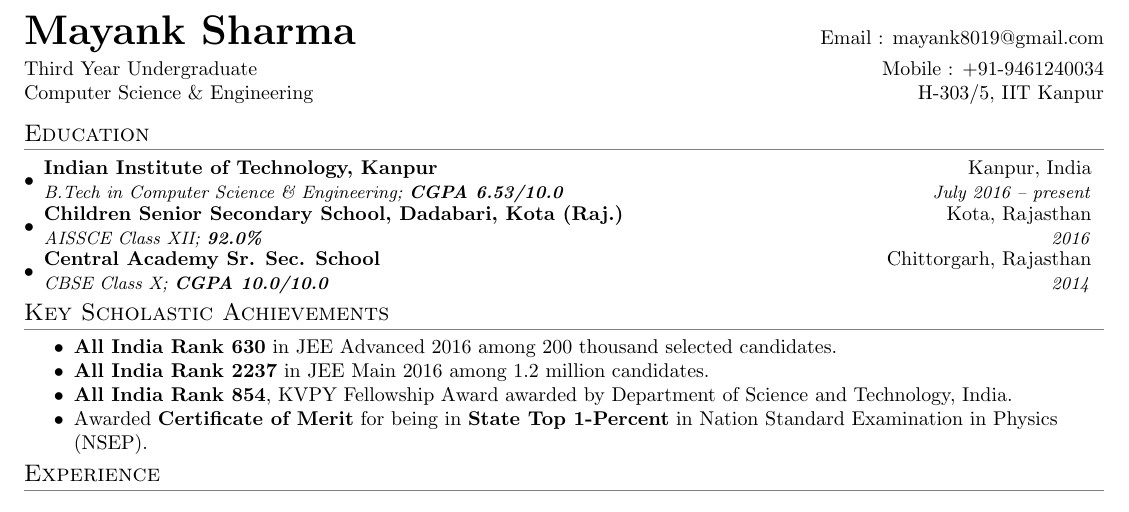
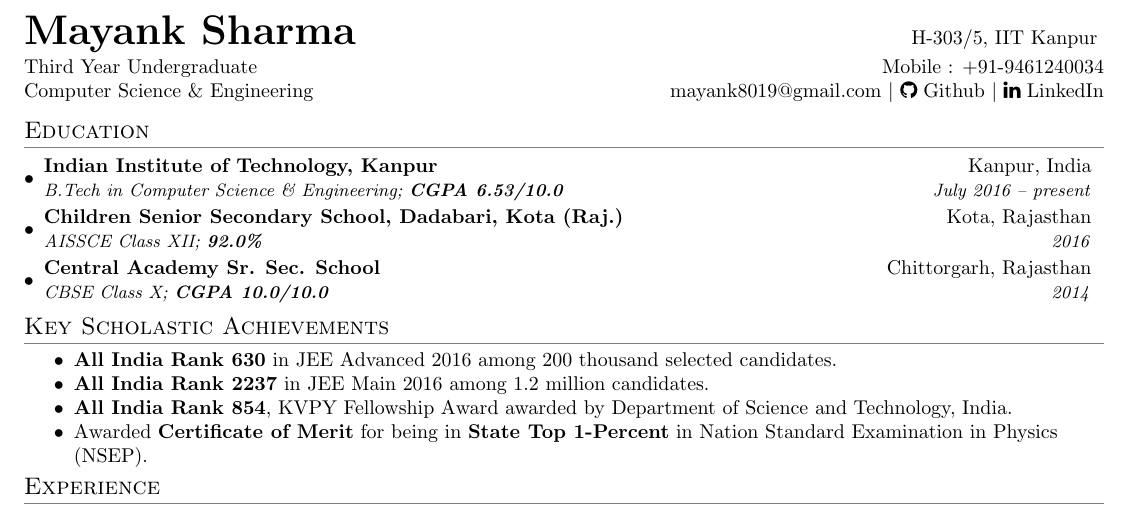
Before and after one commit to mayanksha/resume, a LaTeX document (one_page.tex): part of the page, cut so that both start at the same text. Compiled offline with pdfLaTeX.

Commit message:
Final edits to one_page resume

```diff
--- a/one_page.tex
+++ b/one_page.tex
@@ -16,6 +16,7 @@
 \usepackage[hidelinks]{hyperref}
 \usepackage{fancyhdr}
 \usepackage{xcolor}
+\usepackage{fontawesome}
 
 
 \pagestyle{fancy}
@@ -57,7 +58,7 @@
 	\begin{tabular*}{0.97\textwidth}{l@{\extracolsep{\fill}}r}
 		\textbf{#1} & #2 \\
 		\textit{\small#3} & \textit{\small #4} \\
-	\end{tabular*}\vspace{-10pt}
+	\end{tabular*}\vspace{-7pt}
 }
 
 \newcommand{\ExternalLink}{%
@@ -97,9 +98,15 @@
 
 %----------HEADING-----------------
 \begin{tabular*}{\textwidth}{l@{\extracolsep{\fill}}r}
-	\textbf{\href{https://msharma.me/}{\huge Mayank Sharma}} & Email : \href{mailto:mayank8019@gmail.com}{mayank8019@gmail.com}\vspace{3pt}\\
-	Third Year Undergraduate & Mobile : +91-9461240034 \\
-	Computer Science \& Engineering & H-303/5, IIT Kanpur \\
+	\textbf{\href{https://msharma.me/}{\huge Mayank Sharma}} &
+	H-303/5, IIT Kanpur \vspace{2pt} \\
+	Third Year Undergraduate &
+	Mobile : +91-9461240034 \\
+	Computer Science \& Engineering &
+	\href{mailto:mayank8019@gmail.com}{mayank8019@gmail.com} $\vert$
+	\faGithub\hspace{0.3em}\href{https://github.com/mayanksha}{Github} $\vert$
+	\faLinkedin \hspace{0.3em}\href{https://www.linkedin.com/in/mayanksha}{LinkedIn}
+	\\
 \end{tabular*}
 \vspace{-8pt}
 
```
Also changed, not shown: one_page.pdf, one_page.tex (6 more changed lines).
